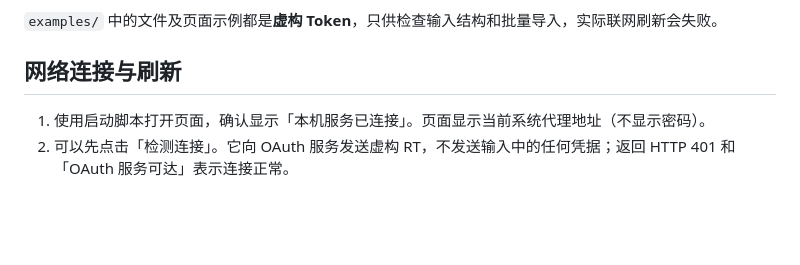
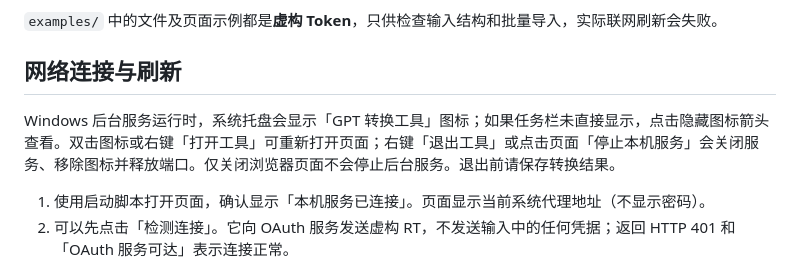
Before and after one commit to LuckyStar350/gpt-converter, a Markdown page: docs/usage.md, the part around the change. GitHub-like rendering; blank space fills up the shorter version.

```diff
--- a/docs/usage.md
+++ b/docs/usage.md
@@ -21,6 +21,8 @@ CPA 批量转换可以通过输出区的文件列表切换预览。「复制结
 `examples/` 中的文件及页面示例都是**虚构 Token**，只供检查输入结构和批量导入，实际联网刷新会失败。
 
 ## 网络连接与刷新
+
+Windows 后台服务运行时，系统托盘会显示「GPT 转换工具」图标；如果任务栏未直接显示，点击隐藏图标箭头查看。双击图标或右键「打开工具」可重新打开页面；右键「退出工具」或点击页面「停止本机服务」会关闭服务、移除图标并释放端口。仅关闭浏览器页面不会停止后台服务。退出前请保存转换结果。
 
 1. 使用启动脚本打开页面，确认显示「本机服务已连接」。页面显示当前系统代理地址（不显示密码）。
 2. 可以先点击「检测连接」。它向 OAuth 服务发送虚构 RT，不发送输入中的任何凭据；返回 HTTP 401 和「OAuth 服务可达」表示连接正常。
```
Also changed, not shown: README.md (+5 -3 lines), docs/releasing.md (+4 -4 lines), docs/images/conversion.png, docs/images/desktop.png, 13 other files.
